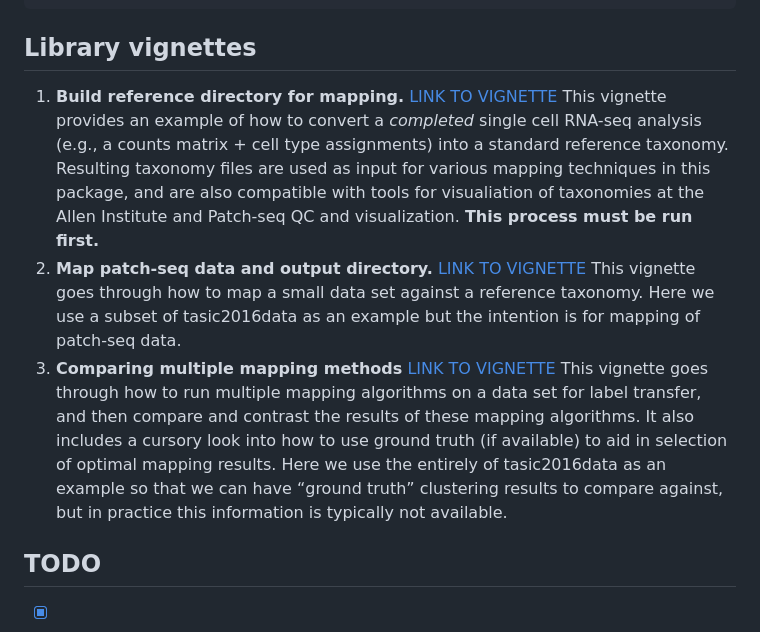
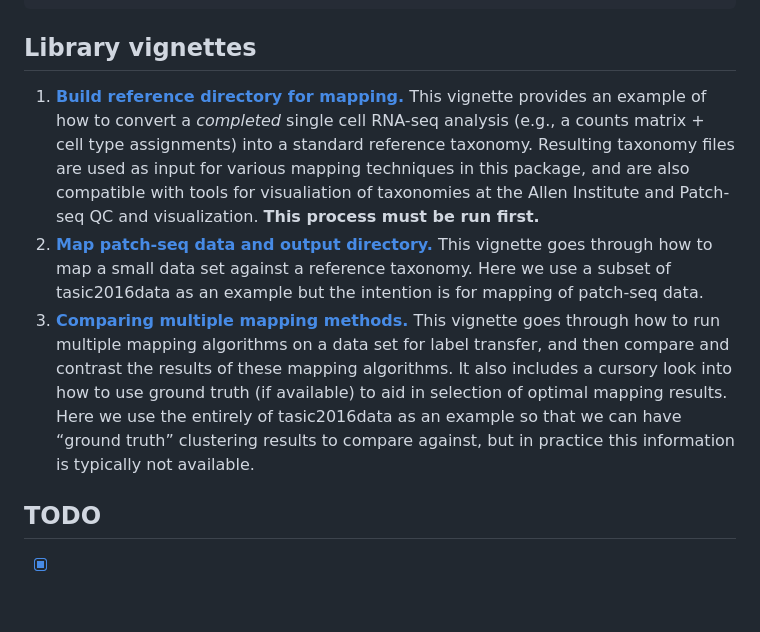
Before and after one commit to AllenInstitute/scrattch.mapping, a Markdown page: README.md, the part around the change printed below. Rendered like a GitHub page; blank space fills up the shorter version.

```diff
--- a/README.md
+++ b/README.md
@@ -27,9 +27,9 @@ devtools::install_github("AllenInstitute/scrattch-mapping",build_vignettes=TRUE,
 
 ## Library vignettes
 
-1. **Build reference directory for mapping.** [LINK TO VIGNETTE](http://htmlpreview.github.io/?https://github.com/AllenInstitute/mfishtools/blob/master/vignettes/build_reference_taxonomy.html)  This vignette provides an example of how to convert a *completed* single cell RNA-seq analysis (e.g., a counts matrix + cell type assignments) into a standard reference taxonomy. Resulting taxonomy files are used as input for various mapping techniques in this package, and are also compatible with tools for visualiation of taxonomies at the Allen Institute and Patch-seq QC and visualization. **This process must be run first.**
-2. **Map patch-seq data and output directory.** [LINK TO VIGNETTE](http://htmlpreview.github.io/?https://github.com/AllenInstitute/mfishtools/blob/master/vignettes/complete_patchseq_analysis.html)  This vignette goes through how to map a small data set against a reference taxonomy. Here we use a subset of tasic2016data as an example but the intention is for mapping of patch-seq data.
-3. **Comparing multiple mapping methods** [LINK TO VIGNETTE](http://htmlpreview.github.io/?https://github.com/AllenInstitute/mfishtools/blob/master/vignettes/comparison_of_mapping_methods.html)  This vignette goes through how to run multiple mapping algorithms on a data set for label transfer, and then compare and contrast the results of these mapping algorithms. It also includes a cursory look into how to use ground truth (if available) to aid in selection of optimal mapping results. Here we use the entirely of tasic2016data as an example so that we can have “ground truth” clustering results to compare against, but in practice this information is typically not available.
+1. [**Build reference directory for mapping.**](http://htmlpreview.github.io/?https://github.com/AllenInstitute/mfishtools/blob/master/vignettes/build_reference_taxonomy.html)  This vignette provides an example of how to convert a *completed* single cell RNA-seq analysis (e.g., a counts matrix + cell type assignments) into a standard reference taxonomy. Resulting taxonomy files are used as input for various mapping techniques in this package, and are also compatible with tools for visualiation of taxonomies at the Allen Institute and Patch-seq QC and visualization. **This process must be run first.**
+2. [**Map patch-seq data and output directory.**](http://htmlpreview.github.io/?https://github.com/AllenInstitute/mfishtools/blob/master/vignettes/complete_patchseq_analysis.html)  This vignette goes through how to map a small data set against a reference taxonomy. Here we use a subset of tasic2016data as an example but the intention is for mapping of patch-seq data.
+3. [**Comparing multiple mapping methods.**](http://htmlpreview.github.io/?https://github.com/AllenInstitute/mfishtools/blob/master/vignettes/comparison_of_mapping_methods.html)  This vignette goes through how to run multiple mapping algorithms on a data set for label transfer, and then compare and contrast the results of these mapping algorithms. It also includes a cursory look into how to use ground truth (if available) to aid in selection of optimal mapping results. Here we use the entirely of tasic2016data as an example so that we can have “ground truth” clustering results to compare against, but in practice this information is typically not available.
 
 ## TODO
 
```
Also changed, not shown: other parts of README.md (+1 -1 lines).
